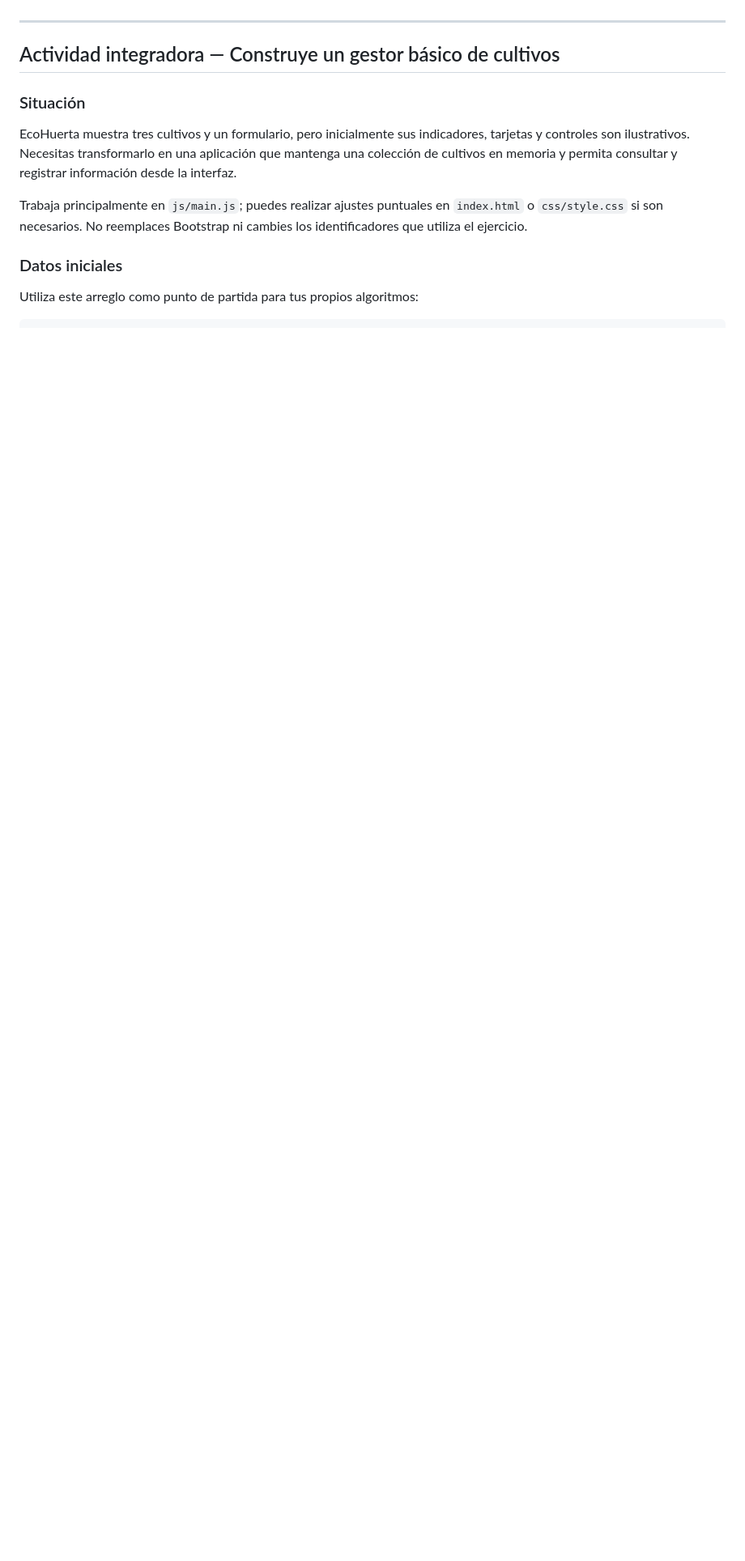
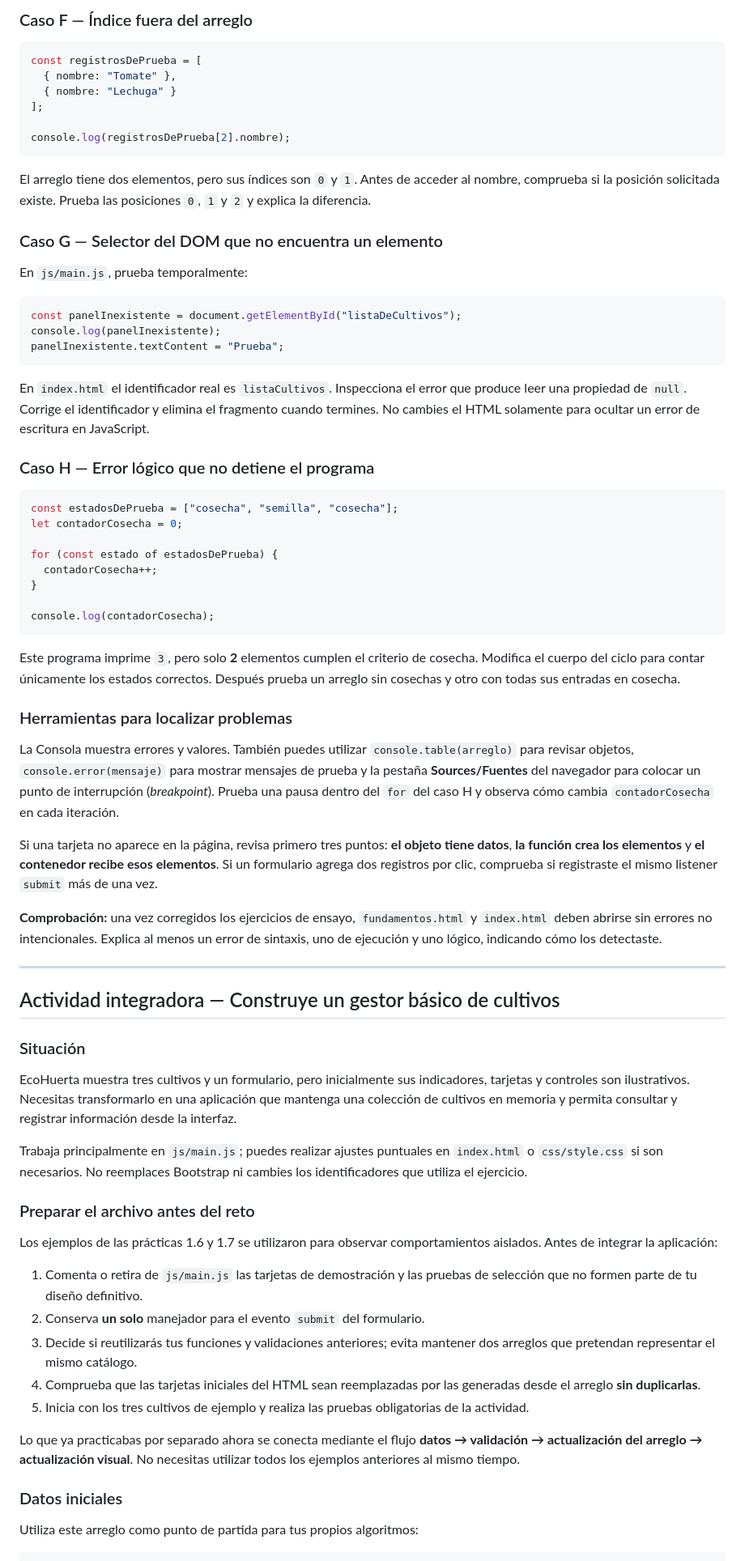
Before and after one commit to Fhellips/ecohuerta-bootstrap-js-eii, a Markdown page: laboratorios/laboratorio-01.md, the part around one of its changes. Shown at 81% size. Drawn GitHub-style; blank space fills up the shorter version.

````diff
--- a/laboratorios/laboratorio-01.md
+++ b/laboratorios/laboratorio-01.md
@@ -967,3 +1010,50 @@ En cada caso escribe como comentario: **qué esperabas, qué observaste, cuál e
+### Caso F — Índice fuera del arreglo
+
+```js
+const registrosDePrueba = [
+  { nombre: "Tomate" },
+  { nombre: "Lechuga" }
+];
+
+console.log(registrosDePrueba[2].nombre);
+```
+
+El arreglo tiene dos elementos, pero sus índices son `0` y `1`. Antes de acceder al nombre, comprueba si la posición solicitada existe. Prueba las posiciones `0`, `1` y `2` y explica la diferencia.
+
+### Caso G — Selector del DOM que no encuentra un elemento
+
+En `js/main.js`, prueba temporalmente:
+
+```js
+const panelInexistente = document.getElementById("listaDeCultivos");
+console.log(panelInexistente);
+panelInexistente.textContent = "Prueba";
+```
+
+En `index.html` el identificador real es `listaCultivos`. Inspecciona el error que produce leer una propiedad de `null`. Corrige el identificador y elimina el fragmento cuando termines. No cambies el HTML solamente para ocultar un error de escritura en JavaScript.
+
+### Caso H — Error lógico que no detiene el programa
+
+```js
+const estadosDePrueba = ["cosecha", "semilla", "cosecha"];
+let contadorCosecha = 0;
+
+for (const estado of estadosDePrueba) {
+  contadorCosecha++;
+}
+
+console.log(contadorCosecha);
+```
+
+Este programa imprime `3`, pero solo **2** elementos cumplen el criterio de cosecha. Modifica el cuerpo del ciclo para contar únicamente los estados correctos. Después prueba un arreglo sin cosechas y otro con todas sus entradas en cosecha.
+
+### Herramientas para localizar problemas
+
+La Consola muestra errores y valores. También puedes utilizar `console.table(arreglo)` para revisar objetos, `console.error(mensaje)` para mostrar mensajes de prueba y la pestaña **Sources/Fuentes** del navegador para colocar un punto de interrupción (*breakpoint*). Prueba una pausa dentro del `for` del caso H y observa cómo cambia `contadorCosecha` en cada iteración.
+
+Si una tarjeta no aparece en la página, revisa primero tres puntos: **el objeto tiene datos**, **la función crea los elementos** y **el contenedor recibe esos elementos**. Si un formulario agrega dos registros por clic, comprueba si registraste el mismo listener `submit` más de una vez.
+
+**Comprobación:** una vez corregidos los ejercicios de ensayo, `fundamentos.html` y `index.html` deben abrirse sin errores no intencionales. Explica al menos un error de sintaxis, uno de ejecución y uno lógico, indicando cómo los detectaste.
 
 ---
 
@@ -974,6 +1064,18 @@ En cada caso escribe como comentario: **qué esperabas, qué observaste, cuál e
 EcoHuerta muestra tres cultivos y un formulario, pero inicialmente sus indicadores, tarjetas y controles son ilustrativos. Necesitas transformarlo en una aplicación que mantenga una colección de cultivos en memoria y permita consultar y registrar información desde la interfaz.
 
 Trabaja principalmente en `js/main.js`; puedes realizar ajustes puntuales en `index.html` o `css/style.css` si son necesarios. No reemplaces Bootstrap ni cambies los identificadores que utiliza el ejercicio.
+
+### Preparar el archivo antes del reto
+
+Los ejemplos de las prácticas 1.6 y 1.7 se utilizaron para observar comportamientos aislados. Antes de integrar la aplicación:
+
+1. Comenta o retira de `js/main.js` las tarjetas de demostración y las pruebas de selección que no formen parte de tu diseño definitivo.
+2. Conserva **un solo** manejador para el evento `submit` del formulario.
+3. Decide si reutilizarás tus funciones y validaciones anteriores; evita mantener dos arreglos que pretendan representar el mismo catálogo.
+4. Comprueba que las tarjetas iniciales del HTML sean reemplazadas por las generadas desde el arreglo **sin duplicarlas**.
+5. Inicia con los tres cultivos de ejemplo y realiza las pruebas obligatorias de la actividad.
+
+Lo que ya practicabas por separado ahora se conecta mediante el flujo **datos → validación → actualización del arreglo → actualización visual**. No necesitas utilizar todos los ejemplos anteriores al mismo tiempo.
 
 ### Datos iniciales
 
````
Also changed, not shown: other parts of laboratorios/laboratorio-01.md (+61 -18 lines).
